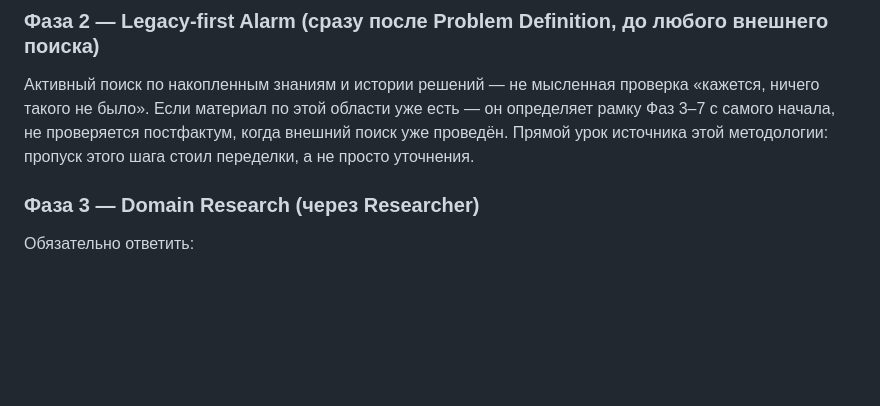
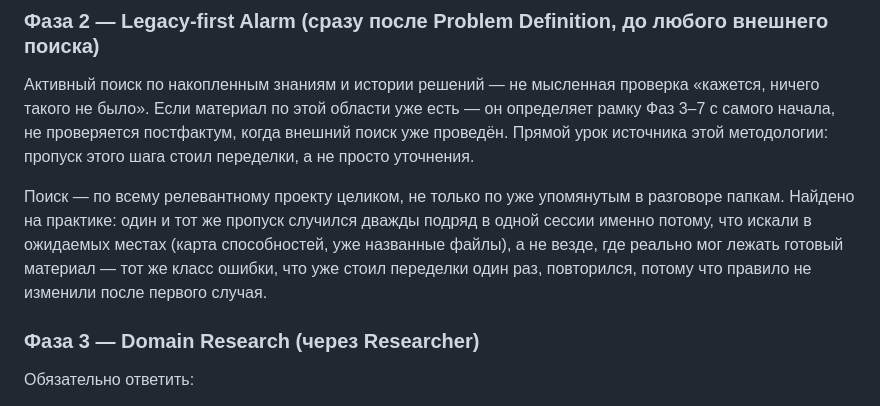
Before and after one commit to megapolisagent/SKILL-SYSTEM, a Markdown page: skills/capability-creation-methodology/SKILL.md, the part around the change. Drawn GitHub-style; blank space fills up the shorter version.

```diff
--- a/skills/capability-creation-methodology/SKILL.md
+++ b/skills/capability-creation-methodology/SKILL.md
@@ -36,6 +36,8 @@ description: Воспроизводимый путь от «нужна эксп
 
 ### Фаза 2 — Legacy-first Alarm (сразу после Problem Definition, до любого внешнего поиска)
 Активный поиск по накопленным знаниям и истории решений — не мысленная проверка «кажется, ничего такого не было». Если материал по этой области уже есть — он определяет рамку Фаз 3–7 с самого начала, не проверяется постфактум, когда внешний поиск уже проведён. Прямой урок источника этой методологии: пропуск этого шага стоил переделки, а не просто уточнения.
+
+Поиск — по всему релевантному проекту целиком, не только по уже упомянутым в разговоре папкам. Найдено на практике: один и тот же пропуск случился дважды подряд в одной сессии именно потому, что искали в ожидаемых местах (карта способностей, уже названные файлы), а не везде, где реально мог лежать готовый материал — тот же класс ошибки, что уже стоил переделки один раз, повторился, потому что правило не изменили после первого случая.
 
 ### Фаза 3 — Domain Research (через Researcher)
 Обязательно ответить:
```
Also changed, not shown: skills/architecture-review/SKILL.md (+4 -0 lines), skills/skill-authoring/SKILL.md (+2 -0 lines).
